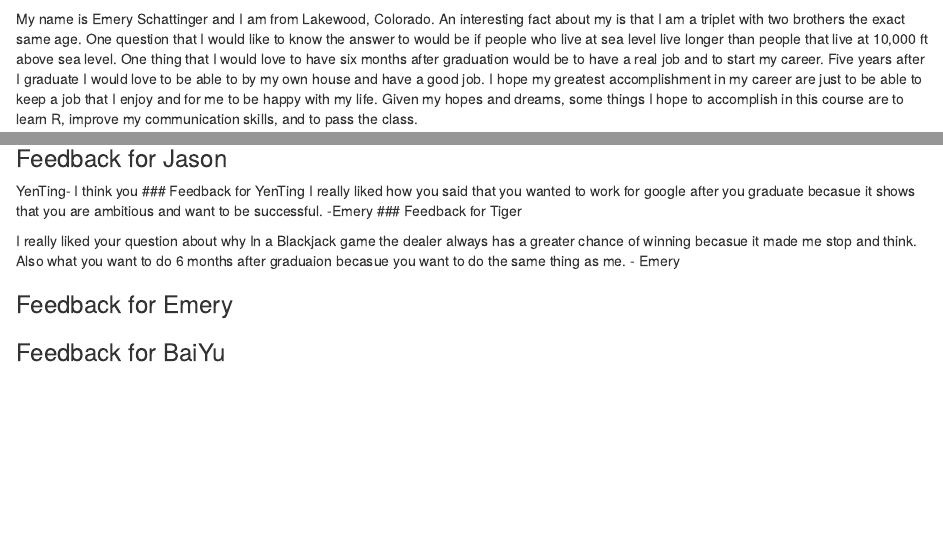
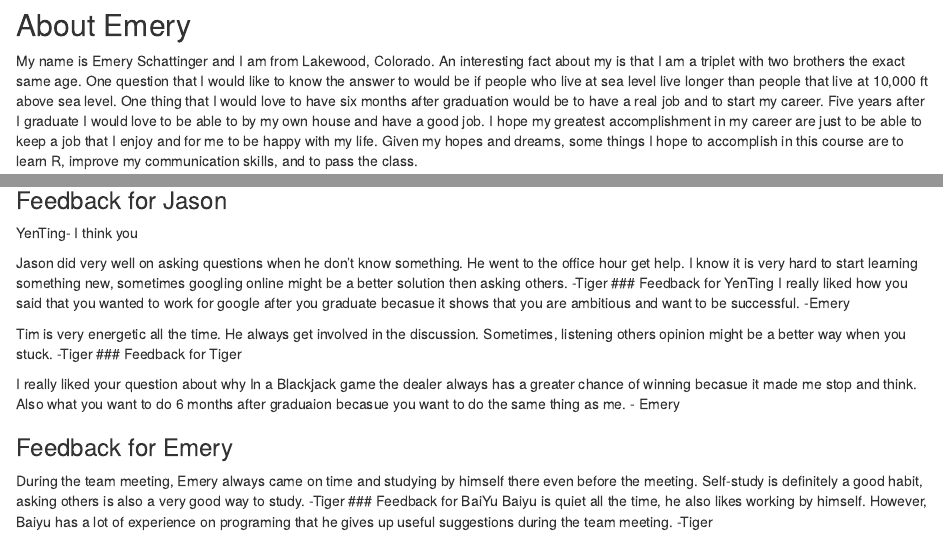
Before and after one commit to yesh7879/Team, an R Markdown document (Lab2.Rmd): the page in a window 1100 px wide, from 2600 px down before the commit and from 2610 px down after it, so that both start at the same text, and a second part further down, joined at a grey line. Rendered offline with R 4.5, knitr and Pandoc, with nearby package versions.

Commit message:
Added comments

```diff
--- a/Lab2.Rmd
+++ b/Lab2.Rmd
@@ -41,6 +41,7 @@ My name is Tiger Su and I am from Nanjing, China. 5 years ago, I came to the US
 
 
 ### About Emery
+## About Emery
 
 My name is Emery Schattinger and I am from Lakewood, Colorado. An interesting fact about my is that I am a triplet with two brothers the exact same age. One question that I would like to know the answer to would be if people who live at sea level live longer than people that live at 10,000 ft above sea level. One thing that I would love to have six months after graduation would be to have a real job and to start my career. Five years after I graduate I would love to be able to by my own house and have a good job. I hope my greatest accomplishment in my career are just to be able to keep a job that I enjoy and for me to be happy with my life. Given my hopes and dreams, some things I hope to accomplish in this course are to learn R, improve my communication skills, and to pass the class.
 
@@ -55,12 +56,17 @@ My name is Baiyu Chen, I come from Foshan, China. About the question, I have a q
 
 ### Feedback for Jason
 YenTing- I think you
+
+Jason did very well on asking questions when he don’t know something. He went to the office hour get help. I know it is very hard to start learning something new, sometimes googling online might be a better solution then asking others.  -Tiger
 ### Feedback for YenTing
 I really liked how you said that you wanted to work for google after you graduate becasue it shows that you are ambitious and want to be successful.  -Emery
+
+Tim is very energetic all the time. He always get involved in the discussion. Sometimes, listening others opinion might be a better way when you stuck.  -Tiger
 ### Feedback for Tiger
 
 I really liked your question about why In a Blackjack game the dealer always has a greater chance of winning becasue it made me stop and think. Also what you want to do 6 months after graduaion becasue you want to do the same thing as me. - Emery
 
 ### Feedback for Emery
-
+During the team meeting, Emery always came on time and studying by himself there even before the meeting. Self-study is definitely a good habit, asking others is also a very good way to study.  -Tiger
 ### Feedback for BaiYu
+Baiyu is quiet all the time, he also likes working by himself. However, Baiyu has a lot of experience on programing that he gives up useful suggestions during the team meeting.   -Tiger
```
Also changed, not shown: Tiger.png (added).
